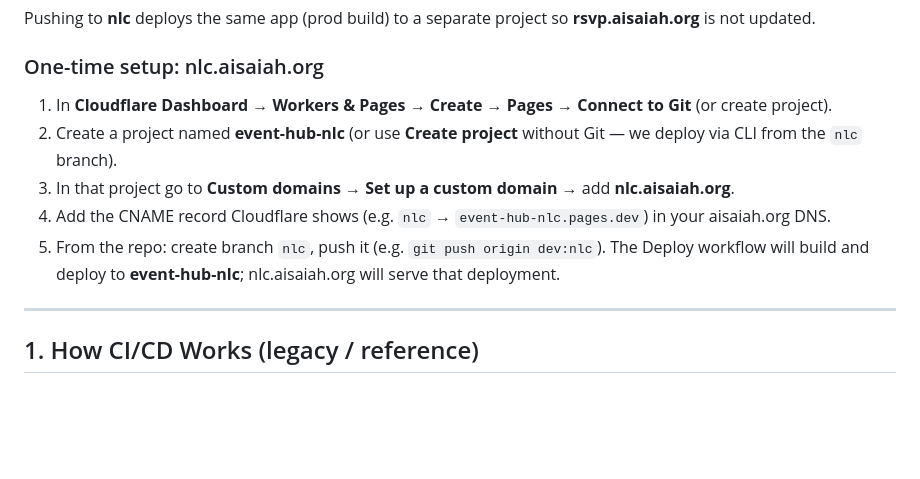
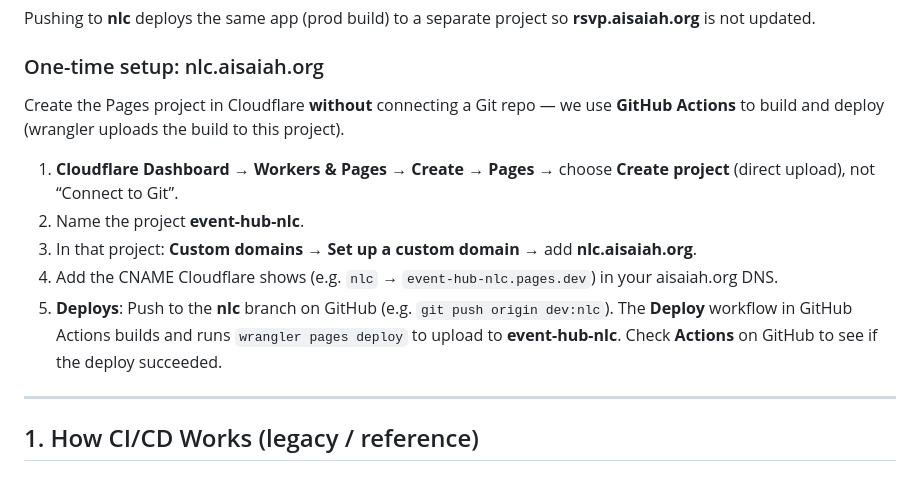
Before and after one commit to aisaiah-ai/event-hub, a Markdown page: docs/DEPLOYMENT.md, the part around the change. Drawn GitHub-style; blank space fills up the shorter version.

Commit message:
docs: clarify Cloudflare no-Git vs GitHub Actions deploy
Co-authored-by: Cursor <cursoragent@cursor.com>

```diff
--- a/docs/DEPLOYMENT.md
+++ b/docs/DEPLOYMENT.md
@@ -14,11 +14,13 @@ Pushing to **nlc** deploys the same app (prod build) to a separate project so **
 
 ### One-time setup: nlc.aisaiah.org
 
-1. In **Cloudflare Dashboard** → **Workers & Pages** → **Create** → **Pages** → **Connect to Git** (or create project).
-2. Create a project named **event-hub-nlc** (or use **Create project** without Git — we deploy via CLI from the `nlc` branch).
-3. In that project go to **Custom domains** → **Set up a custom domain** → add **nlc.aisaiah.org**.
-4. Add the CNAME record Cloudflare shows (e.g. `nlc` → `event-hub-nlc.pages.dev`) in your aisaiah.org DNS.
-5. From the repo: create branch `nlc`, push it (e.g. `git push origin dev:nlc`). The Deploy workflow will build and deploy to **event-hub-nlc**; nlc.aisaiah.org will serve that deployment.
+Create the Pages project in Cloudflare **without** connecting a Git repo — we use **GitHub Actions** to build and deploy (wrangler uploads the build to this project).
+
+1. **Cloudflare Dashboard** → **Workers & Pages** → **Create** → **Pages** → choose **Create project** (direct upload), not “Connect to Git”.
+2. Name the project **event-hub-nlc**.
+3. In that project: **Custom domains** → **Set up a custom domain** → add **nlc.aisaiah.org**.
+4. Add the CNAME Cloudflare shows (e.g. `nlc` → `event-hub-nlc.pages.dev`) in your aisaiah.org DNS.
+5. **Deploys**: Push to the **nlc** branch on GitHub (e.g. `git push origin dev:nlc`). The **Deploy** workflow in GitHub Actions builds and runs `wrangler pages deploy` to upload to **event-hub-nlc**. Check **Actions** on GitHub to see if the deploy succeeded.
 
 ---
 
```
